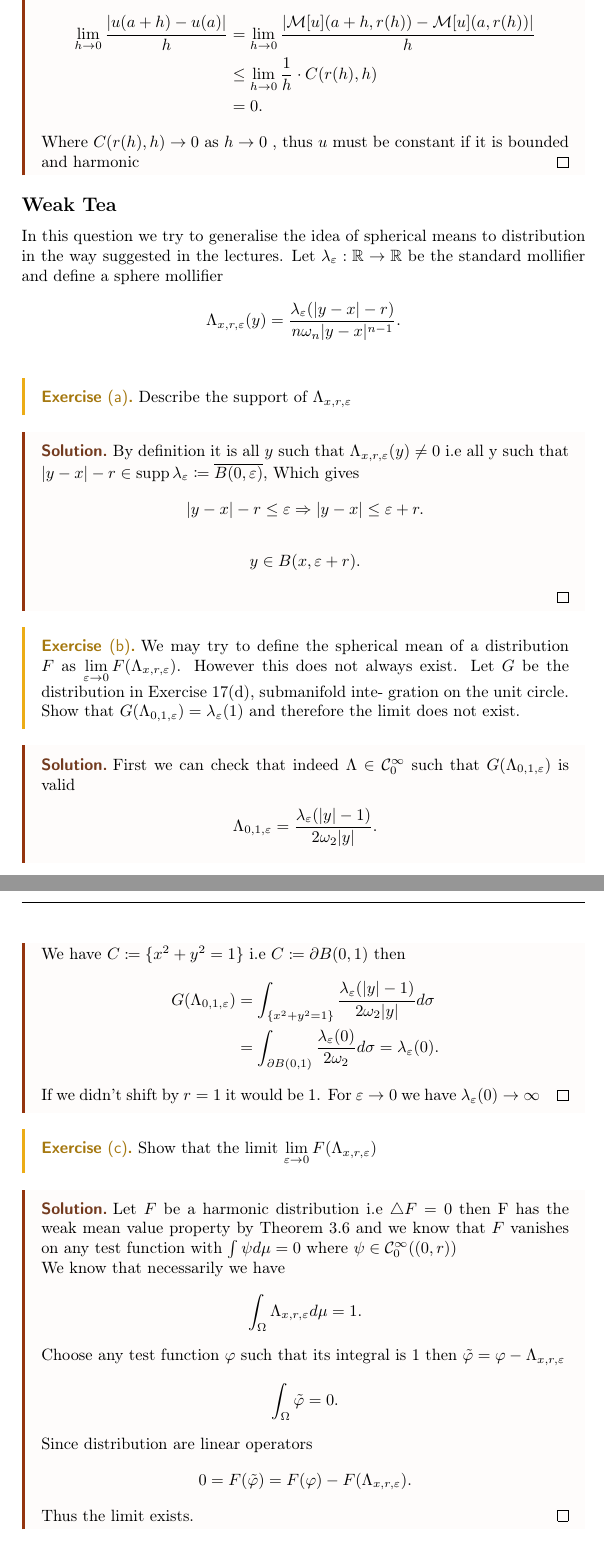
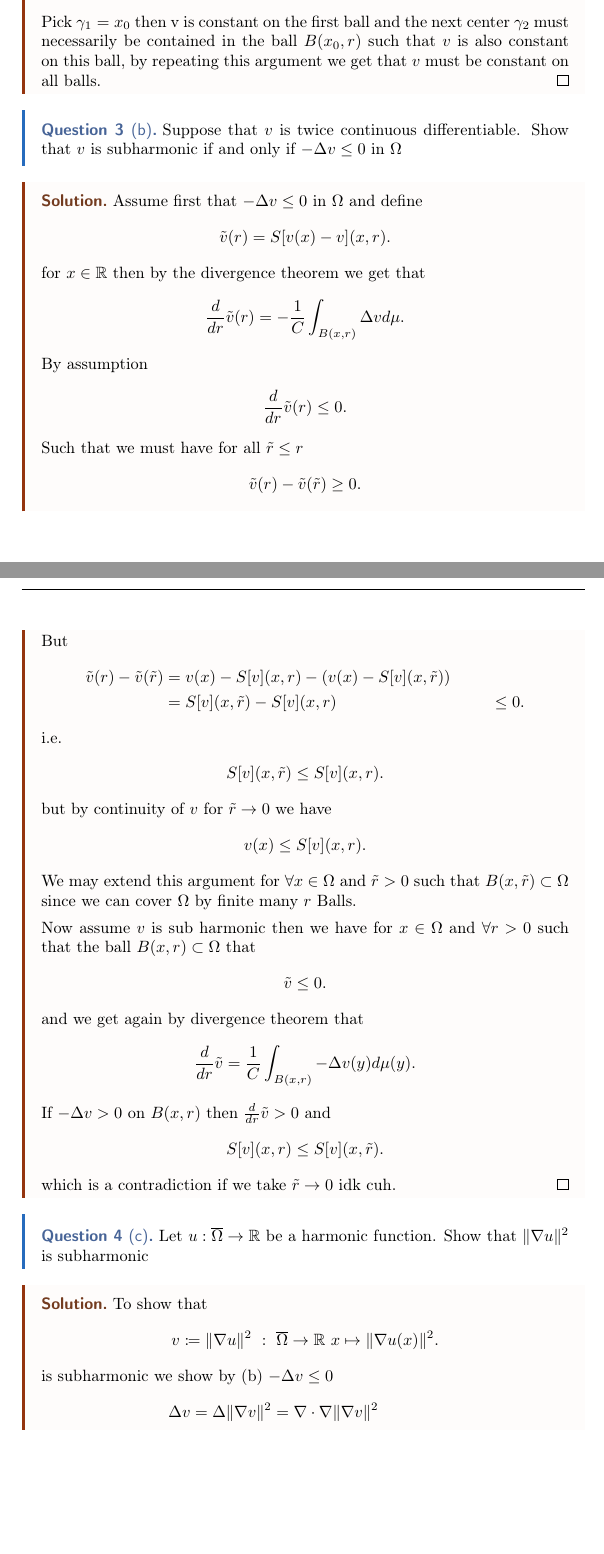
Before and after one commit to janik-git/course_notes, a LaTeX document (Semester_1/Intro_PDE/notes/master.tex, which reads Semester_1/Intro_PDE/notes/lectures/task8.tex): two parts of pages 8 and 9 of 11 before the commit and two parts of pages 2 and 3 of 3 after it, joined at a grey line, cut at the place of the change, the shorter picture padded with empty space. Compiled offline with pdfLaTeX.

Commit message:
feat:new intro_pde sheet

```diff
--- /dev/null
+++ b/Semester_1/Intro_PDE/notes/lectures/task8.tex
@@ -0,0 +59,72 @@
+  B(\gamma_{1},\frac{r}{2}),\ldots ,B(\gamma_n,\frac{r}{2})
+ .\end{align*}
+ Pick $\gamma_{1} = x_{0}$ then v is constant on the first ball and the next center $\gamma_{2}$ must necessarily be contained in the ball
+ $B(x_{0},r)$ such that $v$ is also constant on this ball, by repeating this argument we get that $v$ must be constant on all balls.
+\end{solution}
+\begin{question}[b]
+ Suppose that $v$ is twice continuous differentiable. Show that $v$ is subharmonic if and only
+ if $- \Delta v \le 0$ in $\Omega$
+\end{question}
+\begin{solution}
+ Assume first that $-\Delta v \le 0$ in $\Omega$ and define
+ \begin{align*}
+   \tilde{v}(r) = S[v(x)-v](x,r)
+ .\end{align*}
+ for $x \in  \mathbb{R}$ then by the divergence theorem we get that
+ \begin{align*}
+   \frac{d}{dr}\tilde{v}(r)  =  -\frac{1}{C} \int_{B(x,r)} \Delta v d\mu
+ .\end{align*}
+ By assumption
+ \begin{align*}
+   \frac{d}{dr} \tilde{v}(r)  \le  0
+ .\end{align*}
+ Such that we must have for all $\tilde{r} \le r $
+ \begin{align*}
+   \tilde{v}(r) - \tilde{v}(\tilde{r}) \ge 0
+ .\end{align*}
+ But
+ \begin{align*}
+   \tilde{v}(r) - \tilde{v}(\tilde{r})  &= v(x) - S[v](x,r) - (v(x) - S[v](x,\tilde{r})) \\
+                                          &= S[v](x,\tilde{r}) - S[v](x,r)
+                                          &\le 0
+ .\end{align*}
+ i.e.
+ \begin{align*}
+   S[v](x,\tilde{r}) \le S[v](x,r)
+ .\end{align*}
+ but by continuity of $v$ for $\tilde{r}\to 0$  we have
+ \begin{align*}
+   v(x) \le S[v](x,r)
+ .\end{align*}
+ We may extend this argument for $\forall  x \in  \Omega $ and $\tilde{r}>0$ such that $B(x,\tilde{r}) \subset  \Omega $ since we can cover
+ $\Omega $ by finite many $r$ Balls.\\[1ex]
+ Now assume $v$ is sub harmonic then we have for $x \in  \Omega $ and $\forall r>0$ such that
+ the ball $B(x,r) \subset  \Omega $ that
+ \begin{align*}
+   \tilde{v} \le  0
+ .\end{align*}
+ and we get again by divergence theorem that
+ \begin{align*}
+   \frac{d}{dr} \tilde{v} = \frac{1}{C} \int_{B(x,r)} - \Delta v(y) d\mu(y)
+ .\end{align*}
+ If $ - \Delta v > 0 $ on $B(x,r)$  then $\frac{d}{dr} \tilde{v}  > 0  $ and
+ \begin{align*}
+   S[v](x,r) \le  S[v](x,\tilde{r} )
+ .\end{align*}
+ which is a contradiction if we take $\tilde{r} \to 0 $ idk cuh.
+\end{solution}
+\begin{question}[c]
+ Let $u : \overline{\Omega } \to  \mathbb{R} $  be a harmonic function. Show that $\|\nabla u\|^2$ is subharmonic
+\end{question}
+\begin{solution}
+ To show that
+ \begin{align*}
+  v \coloneqq  \|\nabla u \|^2 \ : \ \overline{\Omega } \to  \mathbb{R} \ x \mapsto \|\nabla u(x)\|^2
+ .\end{align*}
+ is subharmonic we show by (b)  $-\Delta v \le 0$
+ \begin{align*}
+   \Delta v =  \Delta \|\nabla v\|^2 &= \nabla * \nabla \|\nabla v\|^2 \\
+                                     &=  \sum_{j=1}^{n} \frac{\partial}{\partial x_j} * \sum_{i=1}^{n} \frac{\partial ^2 u}{\partial x_j \partial x_i}  \\
+ .\end{align*}
+ First recognize that
+\end{solution}
```
Also changed, not shown: Semester_1/Intro_PDE/notes/master.tex (+2 -1 lines), Semester_1/Intro_PDE/notes/master.pdf, Semester_1/Intro_PDE/notes/lectures/task8.tex (58 more changed lines).
